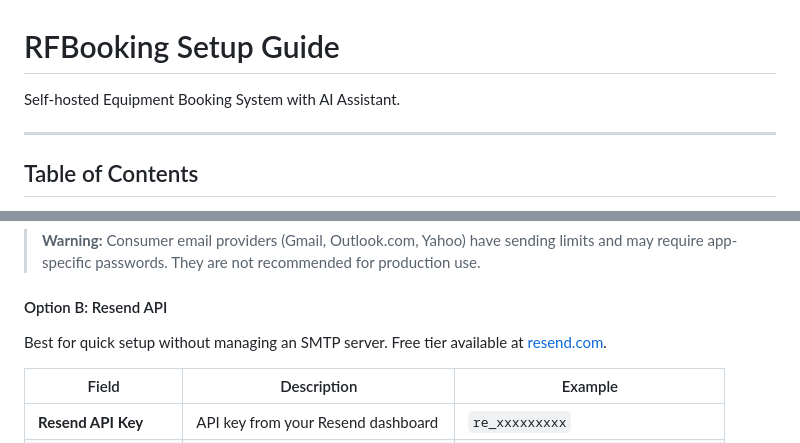
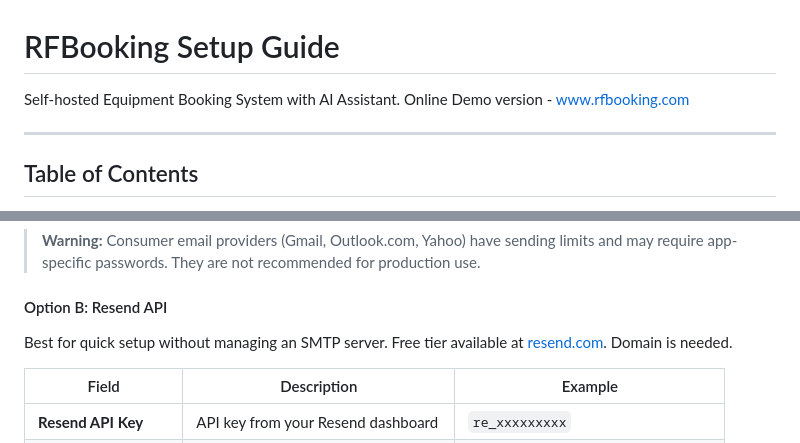
Before and after one commit to cogitex/rfbooking-fastapi-oss, a Markdown page: docs/SETUP_GUIDE.md, 2 parts joined by grey strips. Rendered like a GitHub page.

```diff
--- a/docs/SETUP_GUIDE.md
+++ b/docs/SETUP_GUIDE.md
@@ -1,6 +1,7 @@
 # RFBooking Setup Guide
 
 Self-hosted Equipment Booking System with AI Assistant.
+Online Demo version - www.rfbooking.com
 
 ---
 
@@ -209,7 +200,7 @@ Best for organizations with an existing mail server.
 
 #### Option B: Resend API
 
-Best for quick setup without managing an SMTP server. Free tier available at [resend.com](https://resend.com).
+Best for quick setup without managing an SMTP server. Free tier available at [resend.com](https://resend.com). Domain is needed.
 
 | Field | Description | Example |
 |-------|-------------|---------|
```
Also changed, not shown: other parts of docs/SETUP_GUIDE.md (+2 -12 lines), CLAUDE.md (+4 -4 lines).
